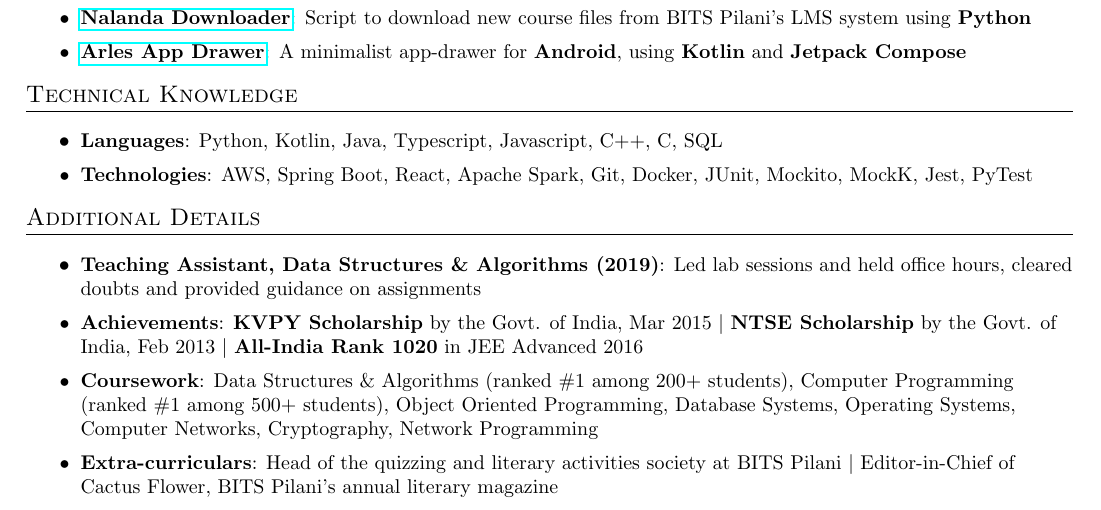
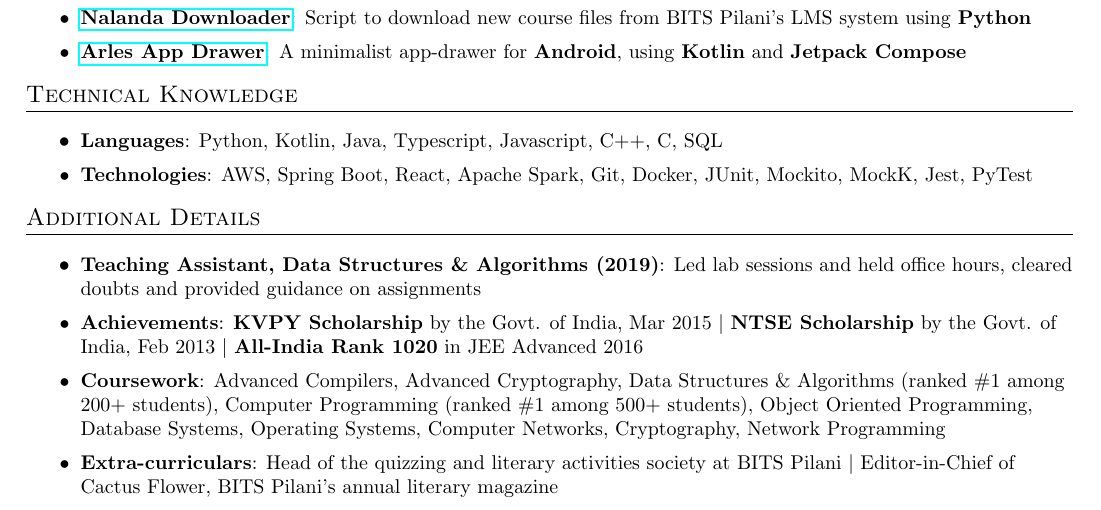
Before and after one commit to naveen-u/resume, a LaTeX CV (resume.tex, which reads sections/additional-details.tex): part of the page, cut so that both start at the same text. Compiled offline with pdfLaTeX.

Commit message:
Add grad courses

```diff
--- a/sections/additional-details.tex
+++ b/sections/additional-details.tex
@@ -3,6 +3,6 @@
 \resumeItemListStart
 \resumeItem{Teaching Assistant, Data Structures \& Algorithms (2019)}{Led lab sessions and held office hours, cleared doubts and provided guidance on assignments}
 \resumeItem{Achievements}{\textbf{KVPY Scholarship} by the Govt. of India, Mar 2015 \textbar\ \textbf{NTSE Scholarship} by the Govt. of India, Feb 2013 \textbar\ \textbf{All-India Rank 1020} in JEE Advanced 2016}
-\resumeItem{Coursework}{Data Structures \& Algorithms (ranked \#1 among 200+ students), Computer Programming (ranked \#1 among 500+ students), Object Oriented Programming, Database Systems, Operating Systems, Computer Networks, Cryptography, Network Programming}
+\resumeItem{Coursework}{Advanced Compilers, Advanced Cryptography, Data Structures \& Algorithms (ranked \#1 among 200+ students), Computer Programming (ranked \#1 among 500+ students), Object Oriented Programming, Database Systems, Operating Systems, Computer Networks, Cryptography, Network Programming}
 \resumeItem{Extra-curriculars}{Head of the quizzing and literary activities society at BITS Pilani \textbar\ Editor-in-Chief of Cactus Flower, BITS Pilani's annual literary magazine}
 \resumeItemListEnd
```
